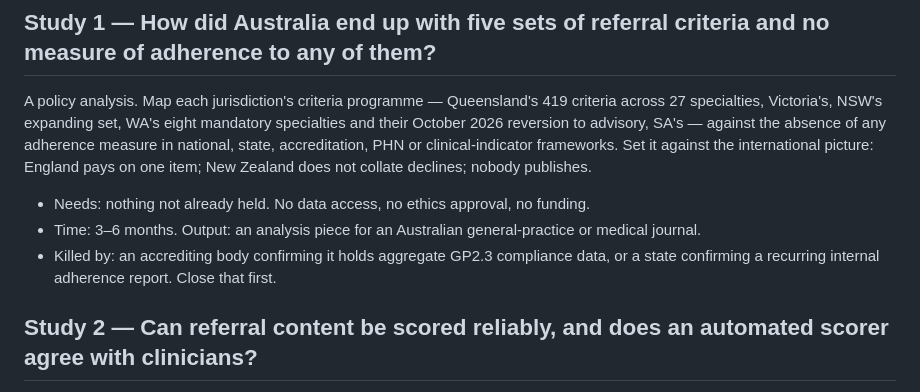
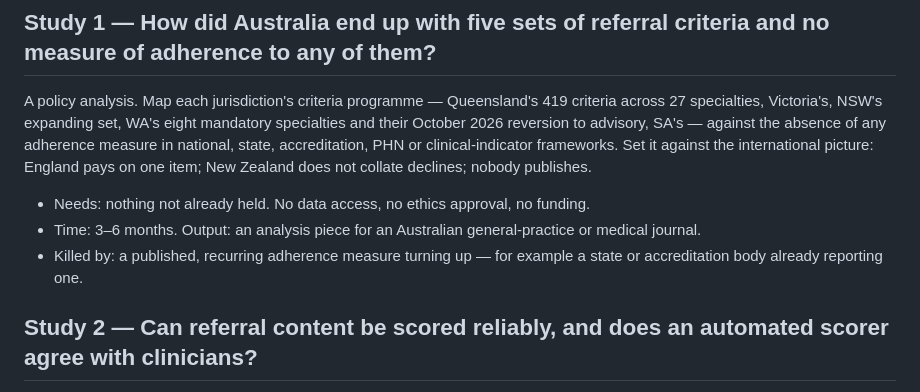
Before and after one commit to drcolozz24/referral-completeness-demo, a Markdown page: docs/04-research-programme.md, the part around the change. Drawn GitHub-style.

```diff
--- a/docs/04-research-programme.md
+++ b/docs/04-research-programme.md
@@ -12,7 +12,7 @@ A policy analysis. Map each jurisdiction's criteria programme — Queensland's 4
 
 - Needs: nothing not already held. No data access, no ethics approval, no funding.
 - Time: 3–6 months. Output: an analysis piece for an Australian general-practice or medical journal.
-- Killed by: an accrediting body confirming it holds aggregate GP2.3 compliance data, or a state confirming a recurring internal adherence report. Close that first.
+- Killed by: a published, recurring adherence measure turning up — for example a state or accreditation body already reporting one.
 
 ## Study 2 — Can referral content be scored reliably, and does an automated scorer agree with clinicians?
 
```
Also changed, not shown: docs/01-the-question.md (+3 -3 lines), docs/02-what-already-exists.md (+2 -0 lines).
